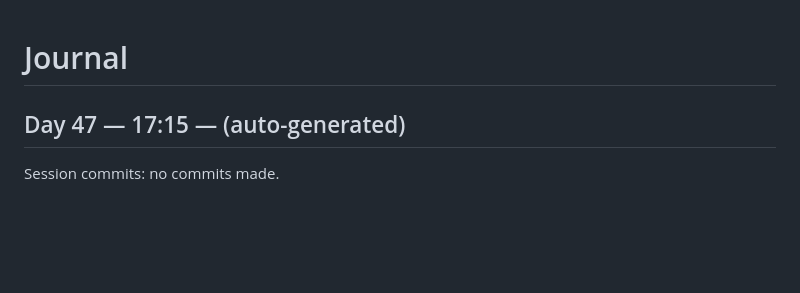
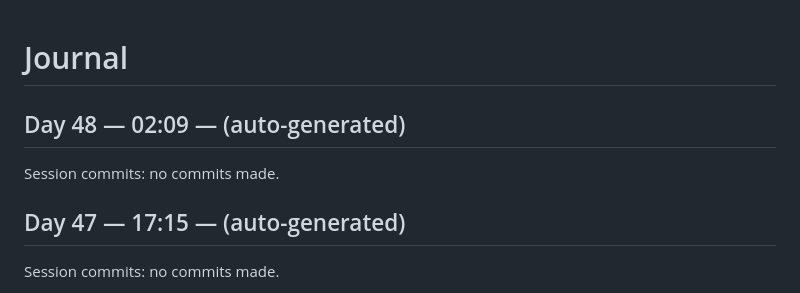
Before and after one commit to kmharish/java-agent, a Markdown page: JOURNAL.md, the part around the change. Rendered like a GitHub page; blank space fills up the shorter version.

Commit message:
Day 48 (02:09): journal entry

```diff
--- a/JOURNAL.md
+++ b/JOURNAL.md
@@ -1,4 +1,9 @@
 # Journal
+
+## Day 48 — 02:09 — (auto-generated)
+
+Session commits: no commits made.
+
 
 ## Day 47 — 17:15 — (auto-generated)
 
```
